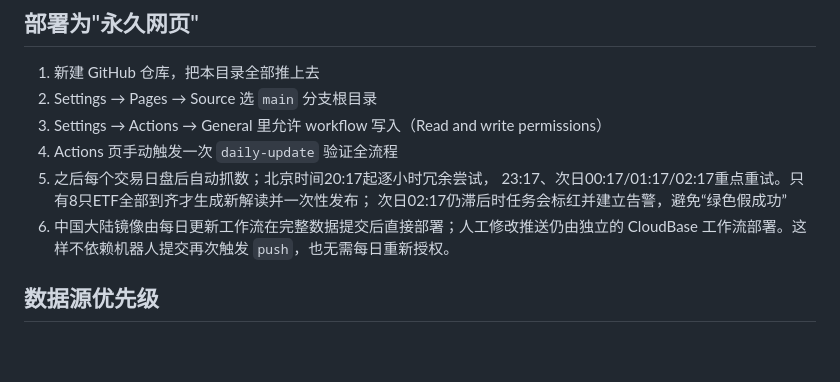
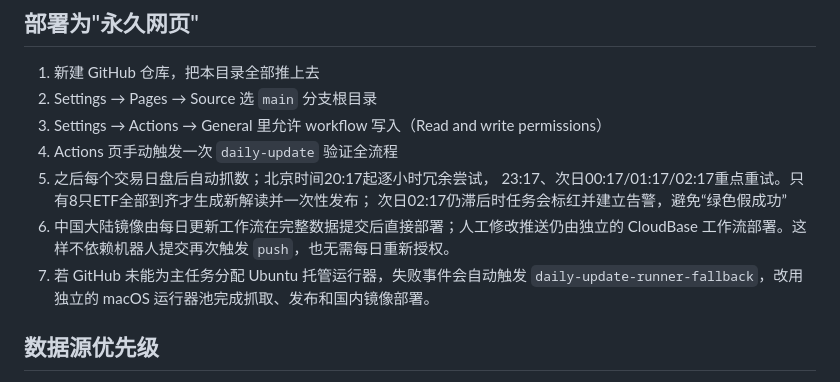
Before and after one commit to zoeyzhu97/etf-monitor, a Markdown page: README.md, the part around the change. GitHub-like rendering; blank space fills up the shorter version.

Commit message:
Document automatic runner fallback

```diff
--- a/README.md
+++ b/README.md
@@ -37,6 +37,8 @@ python3 scripts/daily_comment.py      # 结合四模型结果生成当日解读
    23:17、次日00:17/01:17/02:17重点重试。只有8只ETF全部到齐才生成新解读并一次性发布；
    次日02:17仍滞后时任务会标红并建立告警，避免“绿色假成功”
 6. 中国大陆镜像由每日更新工作流在完整数据提交后直接部署；人工修改推送仍由独立的 CloudBase 工作流部署。这样不依赖机器人提交再次触发 `push`，也无需每日重新授权。
+7. 若 GitHub 未能为主任务分配 Ubuntu 托管运行器，失败事件会自动触发
+   `daily-update-runner-fallback`，改用独立的 macOS 运行器池完成抓取、发布和国内镜像部署。
 
 ## 数据源优先级
 
```
